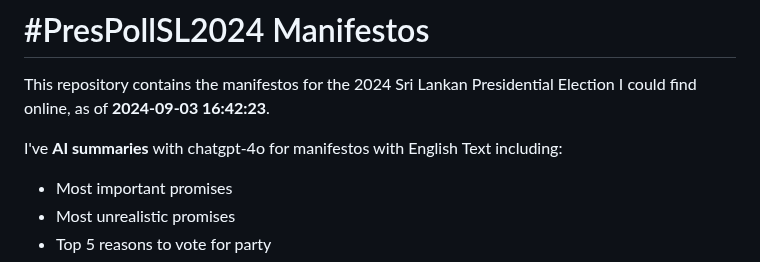
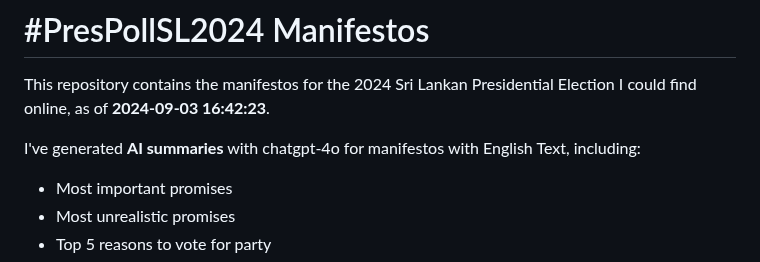
Before and after one commit to nuuuwan/manifestos_prespollsl2024, a Markdown page: README.md, the part around the change. Drawn GitHub-style.

```diff
--- a/README.md
+++ b/README.md
@@ -2,7 +2,7 @@
 
 This repository contains the manifestos for the 2024 Sri Lankan Presidential Election I could find online, as of **2024-09-03 16:42:23**.
 
-I've **AI summaries** with chatgpt-4o for manifestos with English Text including:
+I've generated **AI summaries** with chatgpt-4o for manifestos with English Text, including:
 
 * Most important promises
 * Most unrealistic promises
```
